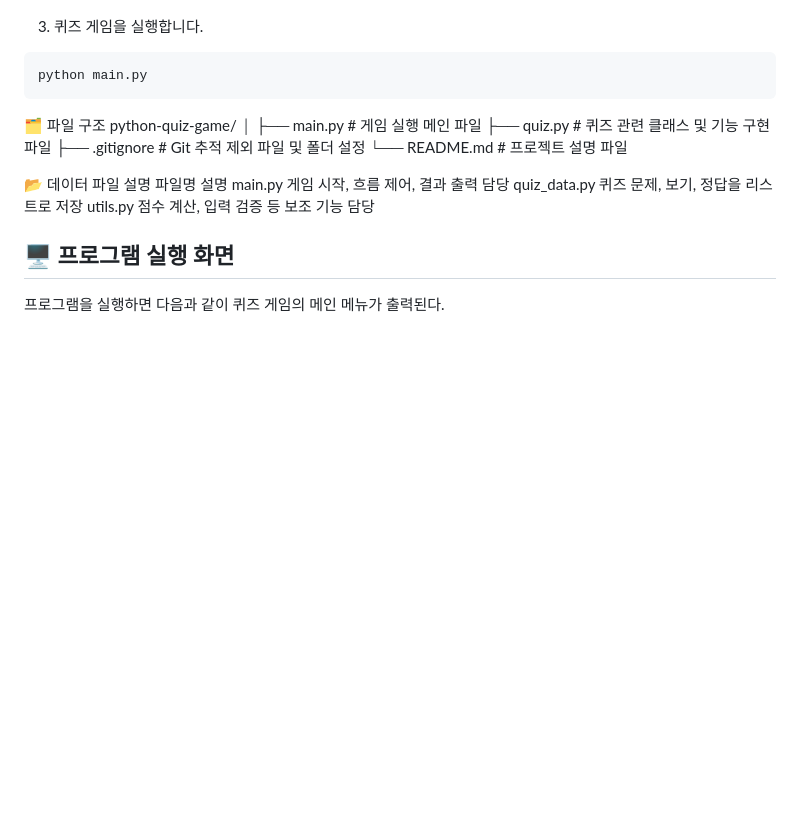
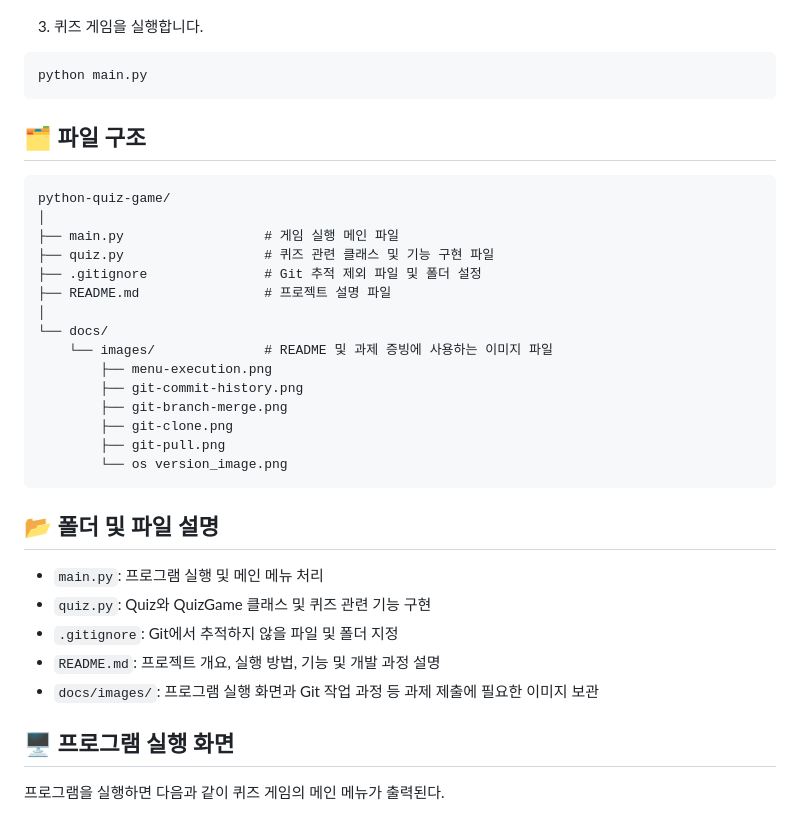
Before and after one commit to hyeyeong3/python-quiz-game, a Markdown page: README.md, the part around one of its changes. GitHub-like rendering; blank space fills up the shorter version.

````diff
--- a/README.md
+++ b/README.md
@@ -42,19 +48,33 @@ cd python-quiz-game
 python main.py
 ```
 
-🗂️ 파일 구조
+## 🗂️ 파일 구조
+
+```text
 python-quiz-game/
 │
-├── main.py       # 게임 실행 메인 파일
-├── quiz.py       # 퀴즈 관련 클래스 및 기능 구현 파일
-├── .gitignore    # Git 추적 제외 파일 및 폴더 설정
-└── README.md     # 프로젝트 설명 파일
+├── main.py                  # 게임 실행 메인 파일
+├── quiz.py                  # 퀴즈 관련 클래스 및 기능 구현 파일
+├── .gitignore               # Git 추적 제외 파일 및 폴더 설정
+├── README.md                # 프로젝트 설명 파일
+│
+└── docs/
+    └── images/              # README 및 과제 증빙에 사용하는 이미지 파일
+        ├── menu-execution.png
+        ├── git-commit-history.png
+        ├── git-branch-merge.png
+        ├── git-clone.png
+        ├── git-pull.png
+        └── os version_image.png
+```
 
-📂 데이터 파일 설명
-파일명	설명
-main.py	게임 시작, 흐름 제어, 결과 출력 담당
-quiz_data.py	퀴즈 문제, 보기, 정답을 리스트로 저장
-utils.py	점수 계산, 입력 검증 등 보조 기능 담당
+## 📂 폴더 및 파일 설명
+
+- `main.py`: 프로그램 실행 및 메인 메뉴 처리
+- `quiz.py`: Quiz와 QuizGame 클래스 및 퀴즈 관련 기능 구현
+- `.gitignore`: Git에서 추적하지 않을 파일 및 폴더 지정
+- `README.md`: 프로젝트 개요, 실행 방법, 기능 및 개발 과정 설명
+- `docs/images/`: 프로그램 실행 화면과 Git 작업 과정 등 과제 제출에 필요한 이미지 보관
 
 ## 🖥️ 프로그램 실행 화면
 
````
Also changed, not shown: other parts of README.md (+9 -3 lines), docs/images/os version_image.png (added).
